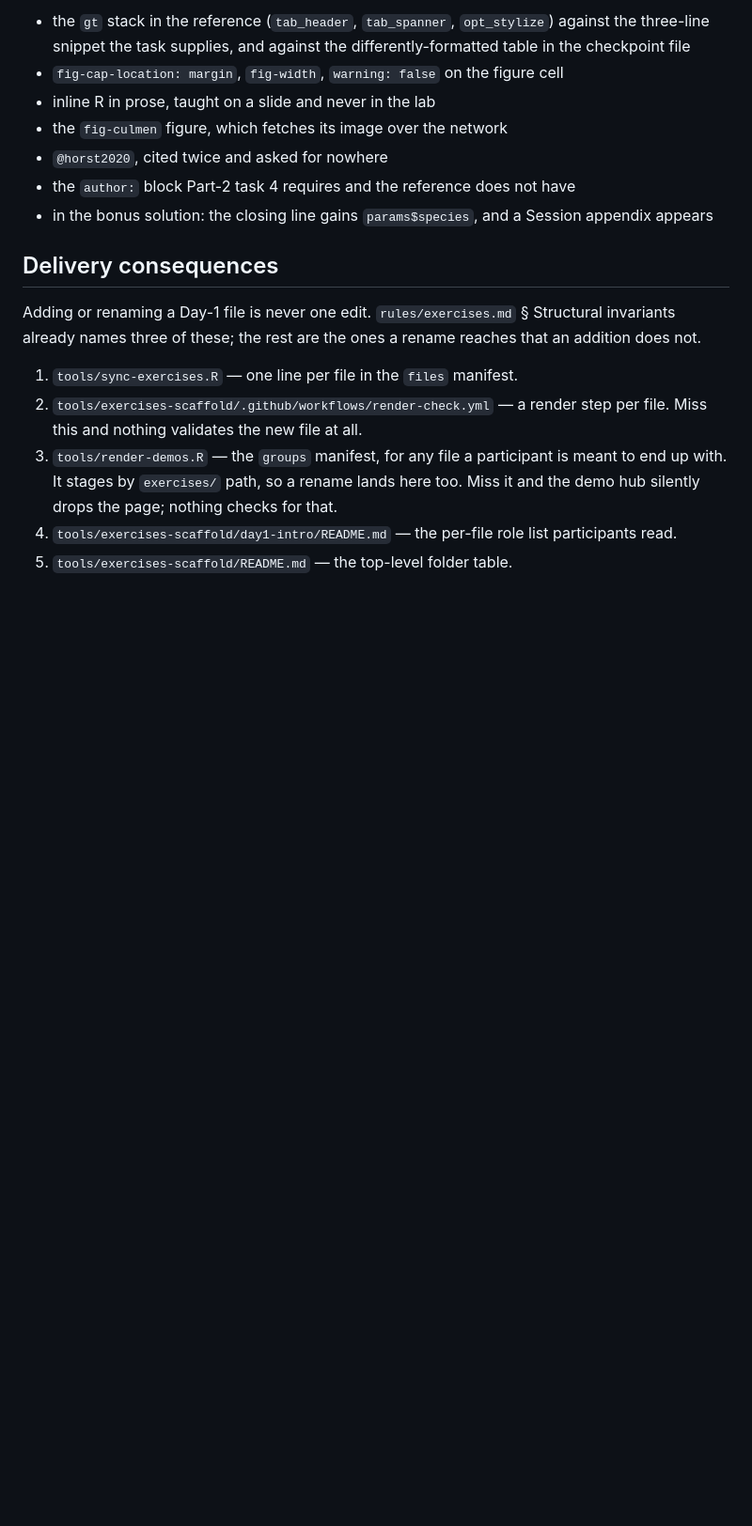
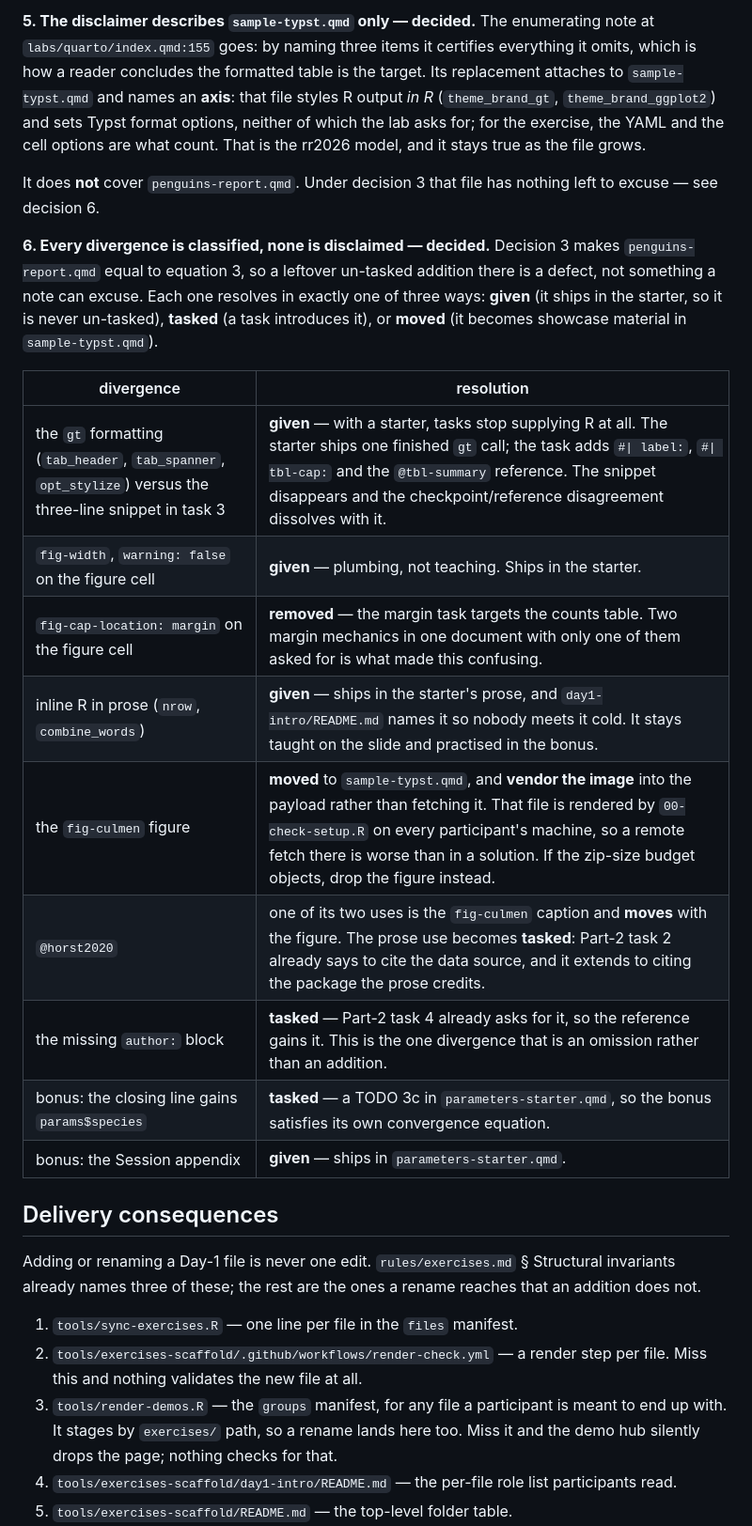
Before and after one commit to cderv/raukr-2026-quarto, a Markdown page: .claude/references/day1-rework-plan.md, the part around one of its changes. Shown at 94% size. Drawn GitHub-style; blank space fills up the shorter version.

```diff
--- a/.claude/references/day1-rework-plan.md
+++ b/.claude/references/day1-rework-plan.md
@@ -121,12 +140,31 @@ Divergences decision 3 does **not** resolve, each currently silent:
 
-- the `gt` stack in the reference (`tab_header`, `tab_spanner`, `opt_stylize`) against the three-line
-  snippet the task supplies, and against the differently-formatted table in the checkpoint file
-- `fig-cap-location: margin`, `fig-width`, `warning: false` on the figure cell
-- inline R in prose, taught on a slide and never in the lab
-- the `fig-culmen` figure, which fetches its image over the network
-- `@horst2020`, cited twice and asked for nowhere
-- the `author:` block Part-2 task 4 requires and the reference does not have
-- in the bonus solution: the closing line gains `params$species`, and a Session appendix appears
+**5. The disclaimer describes `sample-typst.qmd` only — decided.** The enumerating note at
+`labs/quarto/index.qmd:155` goes: by naming three items it certifies everything it omits, which is how
+a reader concludes the formatted table is the target. Its replacement attaches to `sample-typst.qmd`
+and names an **axis**: that file styles R output *in R* (`theme_brand_gt`, `theme_brand_ggplot2`) and
+sets Typst format options, neither of which the lab asks for; for the exercise, the YAML and the cell
+options are what count. That is the rr2026 model, and it stays true as the file grows.
+
+It does **not** cover `penguins-report.qmd`. Under decision 3 that file has nothing left to excuse —
+see decision 6.
+
+**6. Every divergence is classified, none is disclaimed — decided.** Decision 3 makes
+`penguins-report.qmd` equal to equation 3, so a leftover un-tasked addition there is a defect, not
+something a note can excuse. Each one resolves in exactly one of three ways: **given** (it ships in
+the starter, so it is never un-tasked), **tasked** (a task introduces it), or **moved** (it becomes
+showcase material in `sample-typst.qmd`).
+
+| divergence | resolution |
+|---|---|
+| the `gt` formatting (`tab_header`, `tab_spanner`, `opt_stylize`) versus the three-line snippet in task 3 | **given** — with a starter, tasks stop supplying R at all. The starter ships one finished `gt` call; the task adds `#\| label:`, `#\| tbl-cap:` and the `@tbl-summary` reference. The snippet disappears and the checkpoint/reference disagreement dissolves with it. |
+| `fig-width`, `warning: false` on the figure cell | **given** — plumbing, not teaching. Ships in the starter. |
+| `fig-cap-location: margin` on the figure cell | **removed** — the margin task targets the counts table. Two margin mechanics in one document with only one of them asked for is what made this confusing. |
+| inline R in prose (`nrow`, `combine_words`) | **given** — ships in the starter's prose, and `day1-intro/README.md` names it so nobody meets it cold. It stays taught on the slide and practised in the bonus. |
+| the `fig-culmen` figure | **moved** to `sample-typst.qmd`, and **vendor the image** into the payload rather than fetching it. That file is rendered by `00-check-setup.R` on every participant's machine, so a remote fetch there is worse than in a solution. If the zip-size budget objects, drop the figure instead. |
+| `@horst2020` | one of its two uses is the `fig-culmen` caption and **moves** with the figure. The prose use becomes **tasked**: Part-2 task 2 already says to cite the data source, and it extends to citing the package the prose credits. |
+| the missing `author:` block | **tasked** — Part-2 task 4 already asks for it, so the reference gains it. This is the one divergence that is an omission rather than an addition. |
+| bonus: the closing line gains `params$species` | **tasked** — a TODO 3c in `parameters-starter.qmd`, so the bonus satisfies its own convergence equation. |
+| bonus: the Session appendix | **given** — ships in `parameters-starter.qmd`. |
 
 ## Delivery consequences
 
```
Also changed, not shown: other parts of .claude/references/day1-rework-plan.md (+59 -39 lines).
